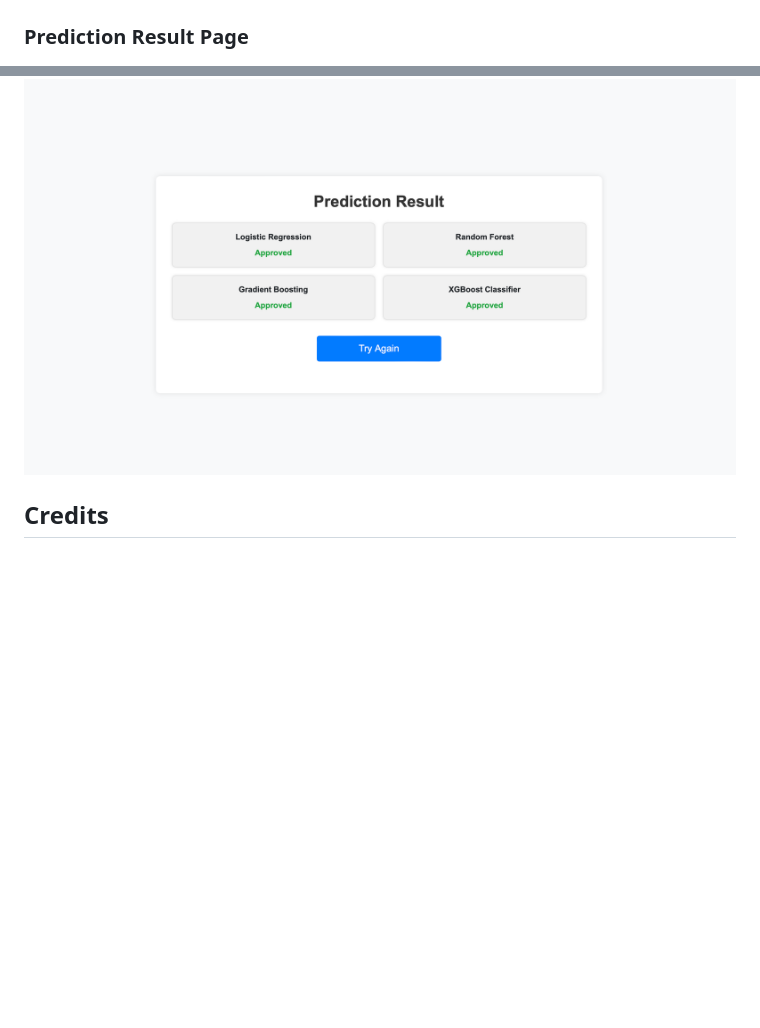
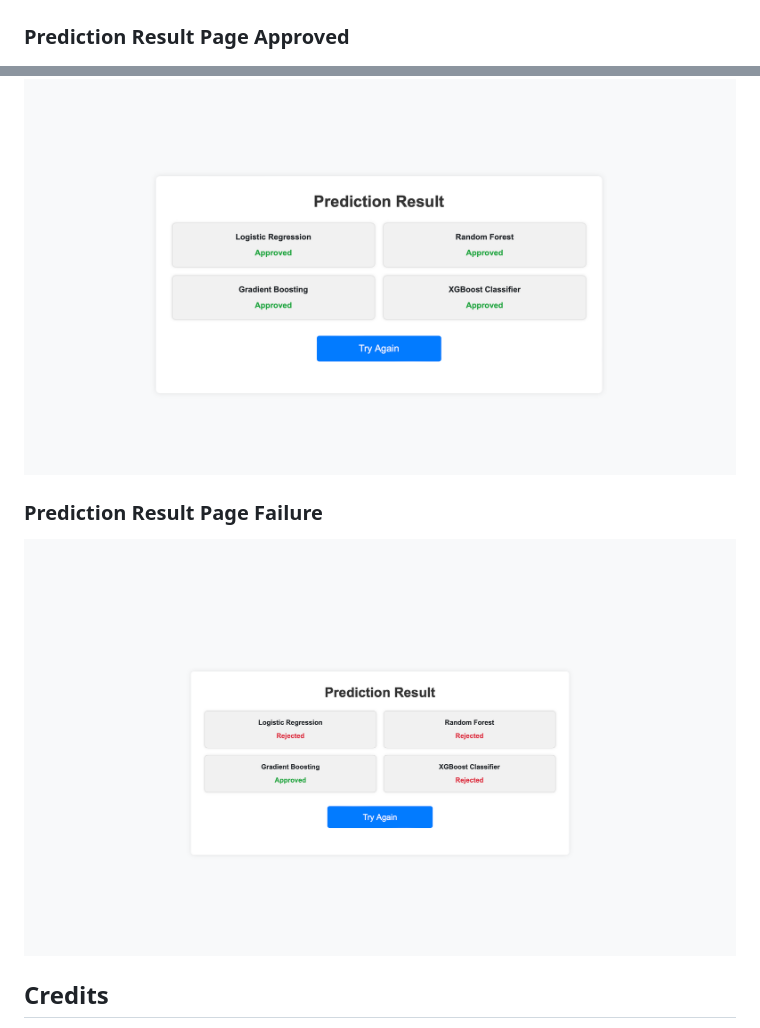
Before and after one commit to Imakp/LoanPrediction, a Markdown page: README.md, 2 parts joined by grey strips. Drawn GitHub-style; pictures changed too: screenshots/prediction_result_page_failure.png (added); blank space fills up the shorter version.

```diff
--- a/README.md
+++ b/README.md
@@ -132,8 +132,11 @@ loan-prediction-app/
 ### Main Form Page
 ![Main Form Page](screenshots/main_form_page.png)
 
-### Prediction Result Page
+### Prediction Result Page Approved
 ![Prediction Result Page](screenshots/prediction_result_page.png)
+
+### Prediction Result Page Failure
+![Prediction Result Page Failure](screenshots/prediction_result_page_failure.png)
 
 ## Credits
 
```
Also changed, not shown: 1 other file.
